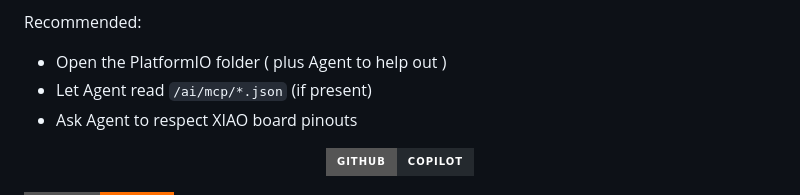
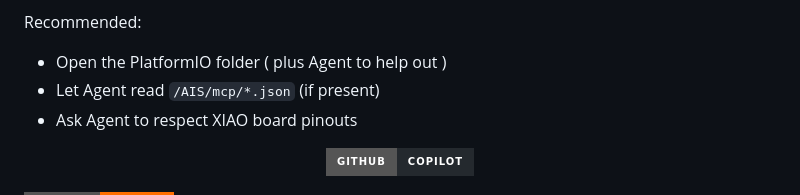
Before and after one commit to Control-C/PMSG, a Markdown page: README.md, the part around one of its changes. Drawn GitHub-style; badges without logos.

Commit message:
docs: improve README

```diff
--- a/README.md
+++ b/README.md
@@ -54,7 +56,7 @@ Each option opens a pre-configured prompt tailored to your hardware and project.
 
 Recommended:
 - Open the PlatformIO folder ( plus Agent to help out )
-- Let Agent read `/ai/mcp/*.json` (if present)
+- Let Agent read `/AIS/mcp/*.json` (if present)
 - Ask Agent to respect XIAO board pinouts
 
 
```
Also changed, not shown: other parts of README.md (+2 -0 lines).
